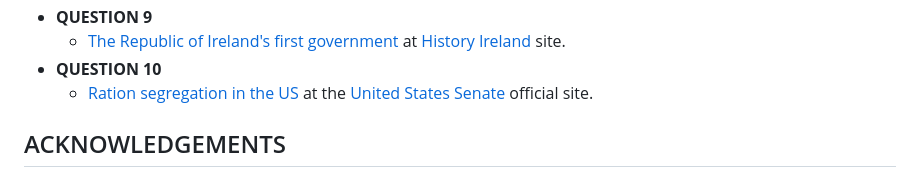
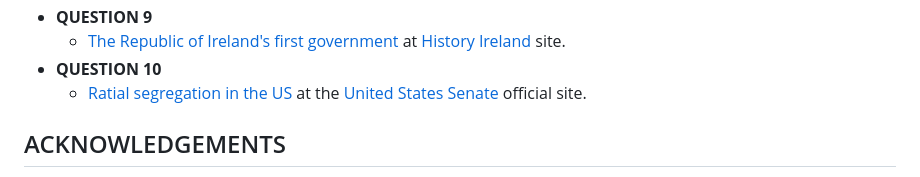
Before and after one commit to Ethra8/history-quiz, a Markdown page: README.md, the part around one of its changes. GitHub-like rendering.

```diff
--- a/README.md
+++ b/README.md
@@ -279,7 +286,7 @@ To include accurate historic answers to the questions in this quiz, the followin
 - **QUESTION 9**
   - [The Republic of Ireland's first government](https://www.historyireland.com/an-independence-day-for-ireland/#:~:text=on%20the%20day%20the%20Provisional%20Government%20was%20installed%2C%2016%20January%201922) at [History Ireland](https://www.historyireland.com) site.
 - **QUESTION 10**
-  - [Ration segregation in the US](https://www.senate.gov/artandhistory/history/civil_rights/background.htm#:~:text=Passage%20of%20the%20Civil%20Rights,in%20public%20and%20private%20facilities.) at the [United States Senate](https://www.senate.gov) official site.
+  - [Ratial segregation in the US](https://www.senate.gov/artandhistory/history/civil_rights/background.htm#:~:text=Passage%20of%20the%20Civil%20Rights,in%20public%20and%20private%20facilities.) at the [United States Senate](https://www.senate.gov) official site.
 
 ## ACKNOWLEDGEMENTS
 
```
Also changed, not shown: other parts of README.md (+16 -9 lines).
